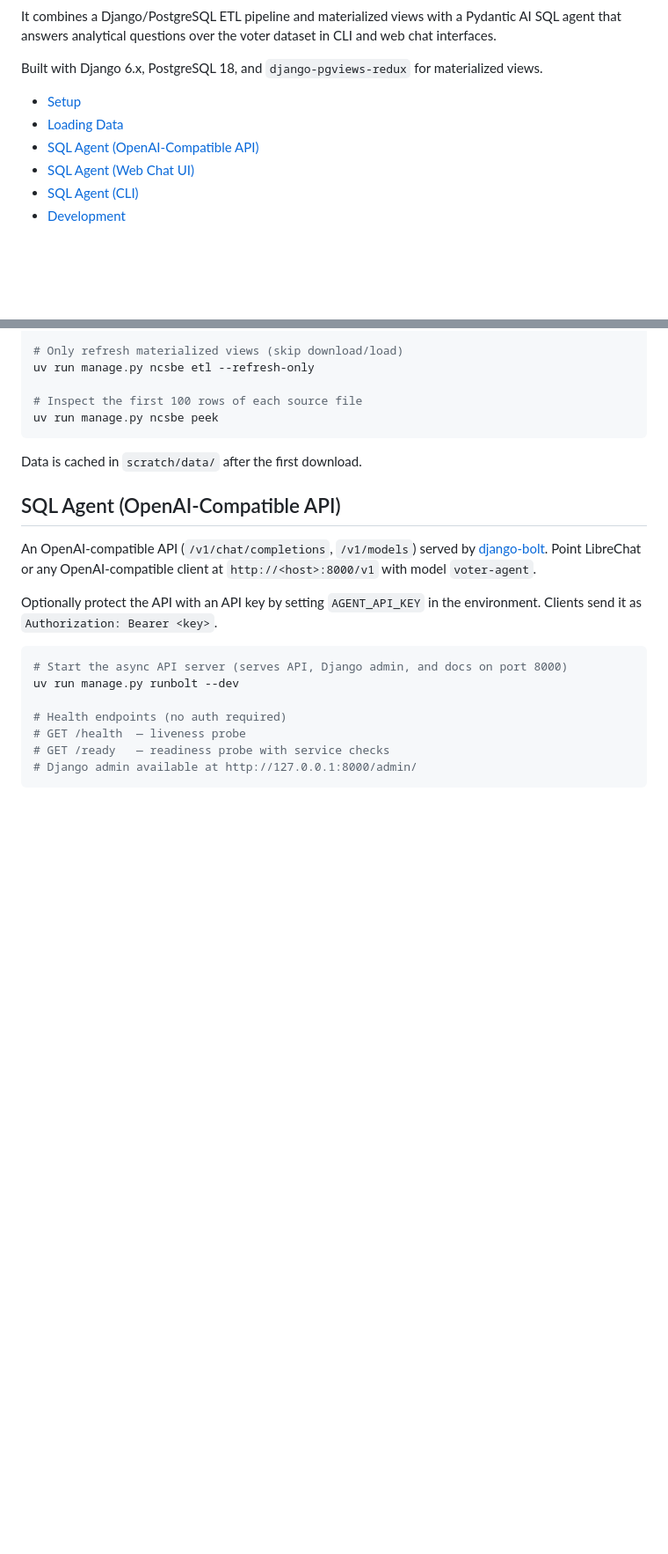
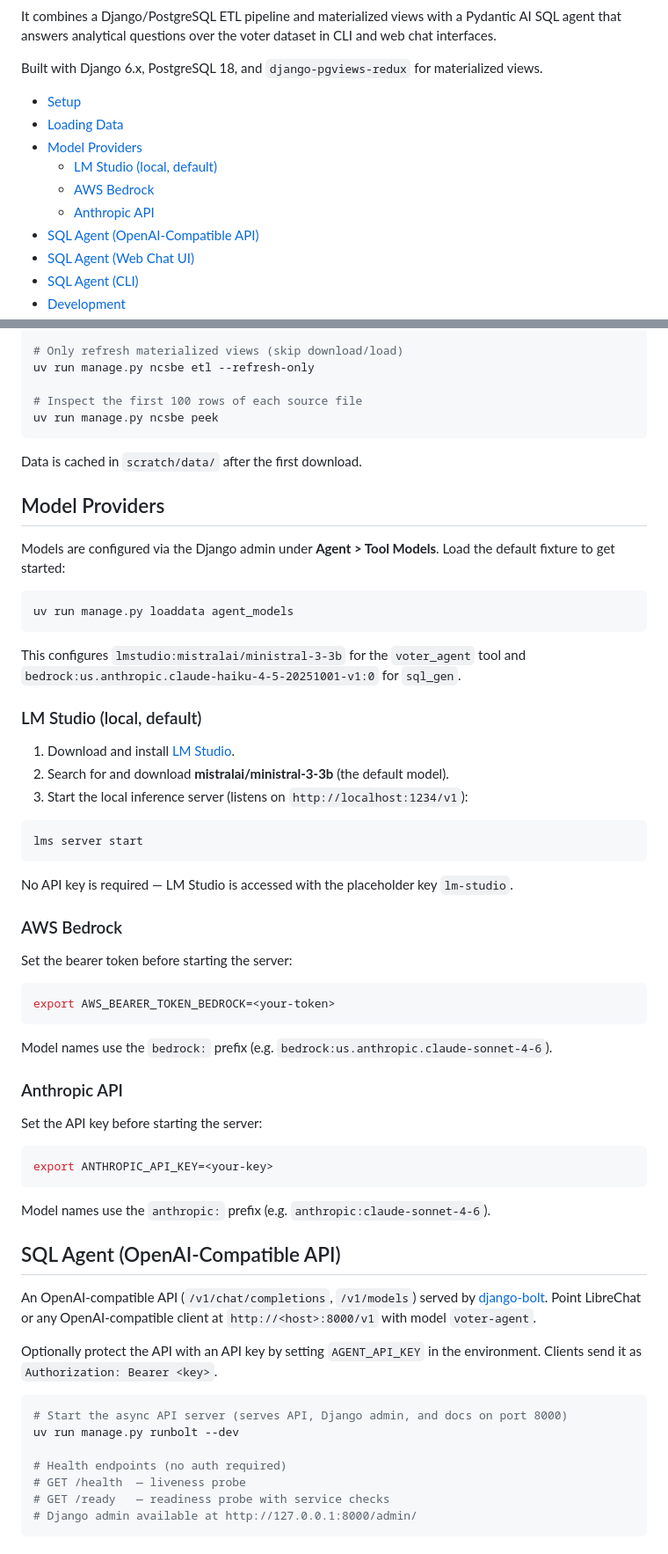
Before and after one commit to caktus/ncpollbook, a Markdown page: README.md, 2 parts joined by grey strips. Shown at 88% size. GitHub-like rendering; blank space fills up the shorter version.

Commit message:
docs: add Model Providers section with LM Studio, Bedrock, and Anthropic setup

````diff
--- a/README.md
+++ b/README.md
@@ -11,6 +11,10 @@ Built with Django 6.x, PostgreSQL 18, and `django-pgviews-redux` for materialize
 
 - [Setup](#setup)
 - [Loading Data](#loading-data)
+- [Model Providers](#model-providers)
+  - [LM Studio (local, default)](#lm-studio-local-default)
+  - [AWS Bedrock](#aws-bedrock)
+  - [Anthropic API](#anthropic-api)
 - [SQL Agent (OpenAI-Compatible API)](#sql-agent-openai-compatible-api)
 - [SQL Agent (Web Chat UI)](#sql-agent-web-chat-ui)
 - [SQL Agent (CLI)](#sql-agent-cli)
@@ -50,6 +54,49 @@ uv run manage.py ncsbe peek
 
 Data is cached in `scratch/data/` after the first download.
 
+## Model Providers
+
+Models are configured via the Django admin under **Agent > Tool Models**. Load the default fixture to get started:
+
+```bash
+uv run manage.py loaddata agent_models
+```
+
+This configures `lmstudio:mistralai/ministral-3-3b` for the `voter_agent` tool and
+`bedrock:us.anthropic.claude-haiku-4-5-20251001-v1:0` for `sql_gen`.
+
+### LM Studio (local, default)
+
+1. Download and install [LM Studio](https://lmstudio.ai/).
+2. Search for and download **mistralai/ministral-3-3b** (the default model).
+3. Start the local inference server (listens on `http://localhost:1234/v1`):
+
+```bash
+lms server start
+```
+
+No API key is required — LM Studio is accessed with the placeholder key `lm-studio`.
+
+### AWS Bedrock
+
+Set the bearer token before starting the server:
+
+```bash
+export AWS_BEARER_TOKEN_BEDROCK=<your-token>
+```
+
+Model names use the `bedrock:` prefix (e.g. `bedrock:us.anthropic.claude-sonnet-4-6`).
+
+### Anthropic API
+
+Set the API key before starting the server:
+
+```bash
+export ANTHROPIC_API_KEY=<your-key>
+```
+
+Model names use the `anthropic:` prefix (e.g. `anthropic:claude-sonnet-4-6`).
+
 ## SQL Agent (OpenAI-Compatible API)
 
 An OpenAI-compatible API (`/v1/chat/completions`, `/v1/models`) served by [django-bolt](https://bolt.farhana.li/).
````
Also changed, not shown: other parts of README.md (+0 -3 lines).
